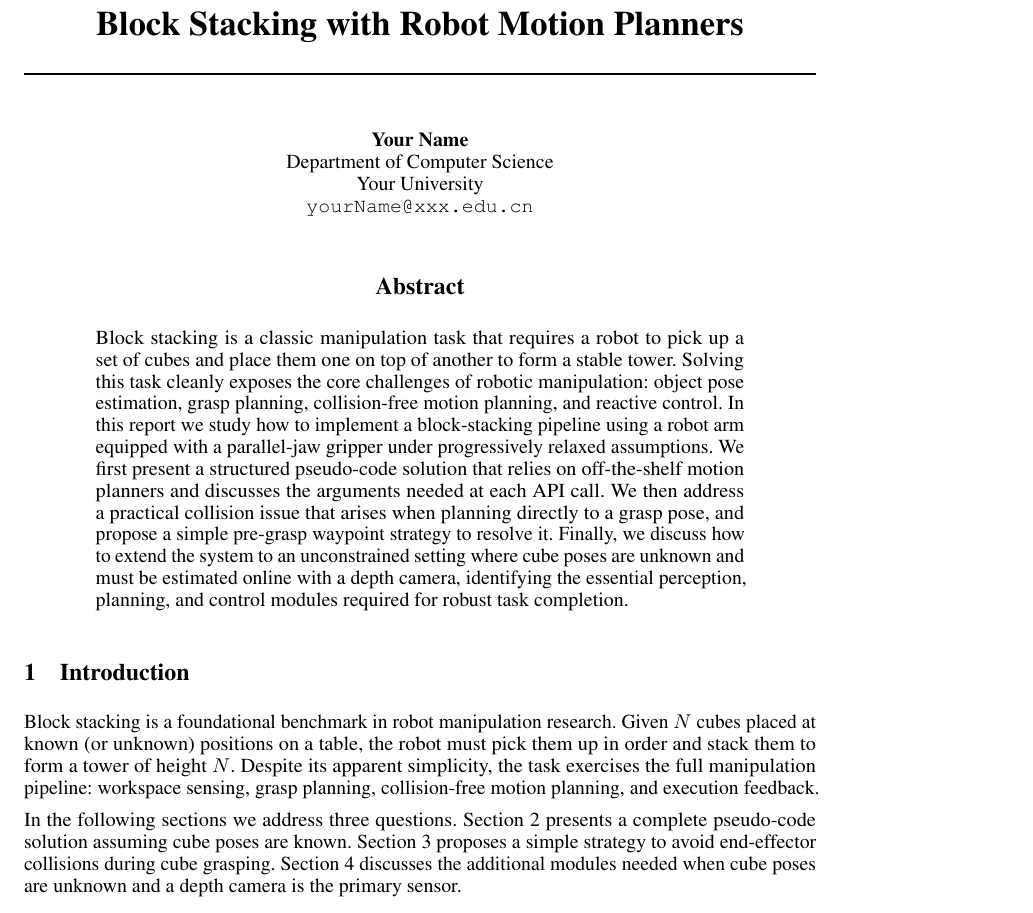
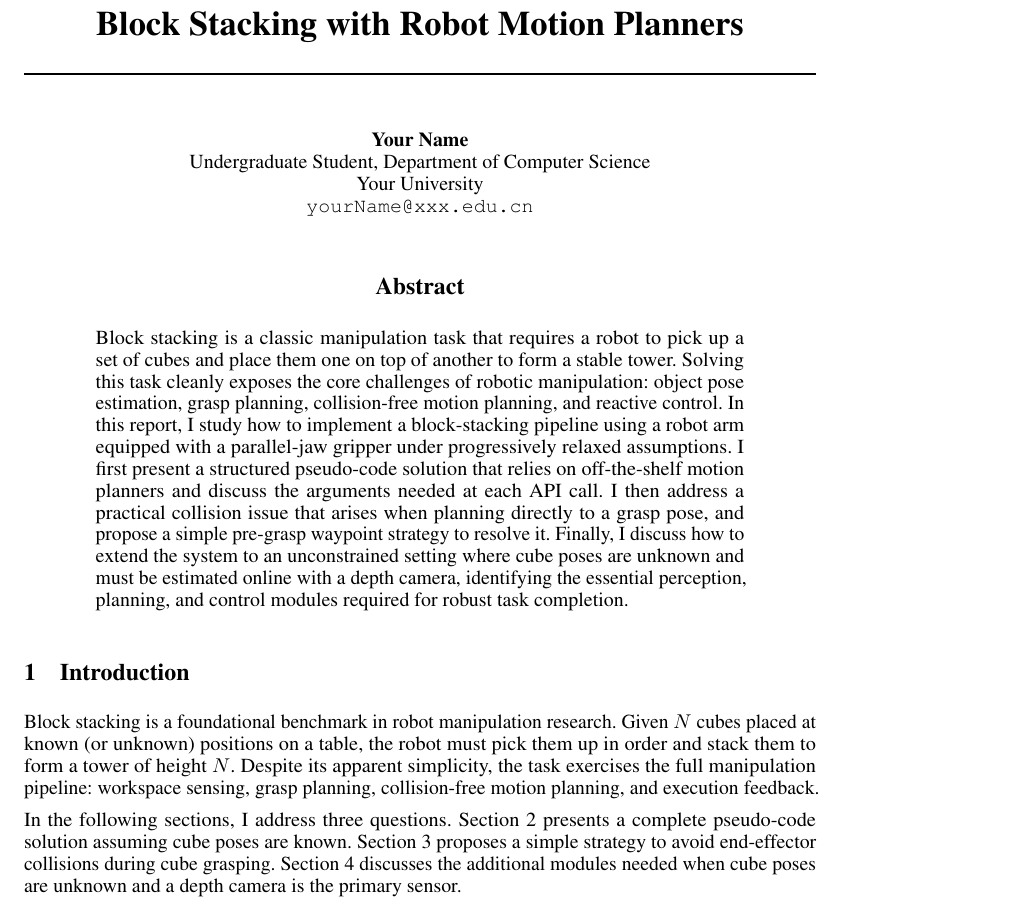
Before and after one commit to yang-haosen11/homework, a LaTeX paper (main.tex): part of page 1 of 4, cut so that both start at the same text. Compiled offline with pdfLaTeX.

Commit message:
Replace we/our with I/my and mark author as undergraduate student
Agent-Logs-Url: https://github.com/yang-haosen11/homework/sessions/e349eb75-71f4-4484-8e93-30a4b805da9f

Co-authored-by: yang-haosen11 <192394566+yang-haosen11@users.noreply.github.com>

```diff
--- a/main.tex
+++ b/main.tex
@@ -11,7 +11,7 @@
 
 \author{%
   Your Name \\
-  Department of Computer Science\\
+  Undergraduate Student, Department of Computer Science\\
   Your University\\
   \texttt{yourName@xxx.edu.cn} \\
 }
@@ -22,10 +22,10 @@
 \begin{abstract}
 Block stacking is a classic manipulation task that requires a robot to pick up a set of cubes and place them one on top of another to form a stable tower.
 Solving this task cleanly exposes the core challenges of robotic manipulation: object pose estimation, grasp planning, collision-free motion planning, and reactive control.
-In this report we study how to implement a block-stacking pipeline using a robot arm equipped with a parallel-jaw gripper under progressively relaxed assumptions.
-We first present a structured pseudo-code solution that relies on off-the-shelf motion planners and discusses the arguments needed at each API call.
-We then address a practical collision issue that arises when planning directly to a grasp pose, and propose a simple pre-grasp waypoint strategy to resolve it.
-Finally, we discuss how to extend the system to an unconstrained setting where cube poses are unknown and must be estimated online with a depth camera, identifying the essential perception, planning, and control modules required for robust task completion.
+In this report, I study how to implement a block-stacking pipeline using a robot arm equipped with a parallel-jaw gripper under progressively relaxed assumptions.
+I first present a structured pseudo-code solution that relies on off-the-shelf motion planners and discuss the arguments needed at each API call.
+I then address a practical collision issue that arises when planning directly to a grasp pose, and propose a simple pre-grasp waypoint strategy to resolve it.
+Finally, I discuss how to extend the system to an unconstrained setting where cube poses are unknown and must be estimated online with a depth camera, identifying the essential perception, planning, and control modules required for robust task completion.
 \end{abstract}
 
 
@@ -36,7 +36,7 @@ Block stacking is a foundational benchmark in robot manipulation research.
 Given $N$ cubes placed at known (or unknown) positions on a table, the robot must pick them up in order and stack them to form a tower of height $N$.
 Despite its apparent simplicity, the task exercises the full manipulation pipeline: workspace sensing, grasp planning, collision-free motion planning, and execution feedback.
 
-In the following sections we address three questions.
+In the following sections, I address three questions.
 \Cref{sec:pseudocode} presents a complete pseudo-code solution assuming cube poses are known.
 \Cref{sec:collision} proposes a simple strategy to avoid end-effector collisions during cube grasping.
 \Cref{sec:depth} discusses the additional modules needed when cube poses are unknown and a depth camera is the primary sensor.
```
Also changed, not shown: main.tex (2 more changed lines).
